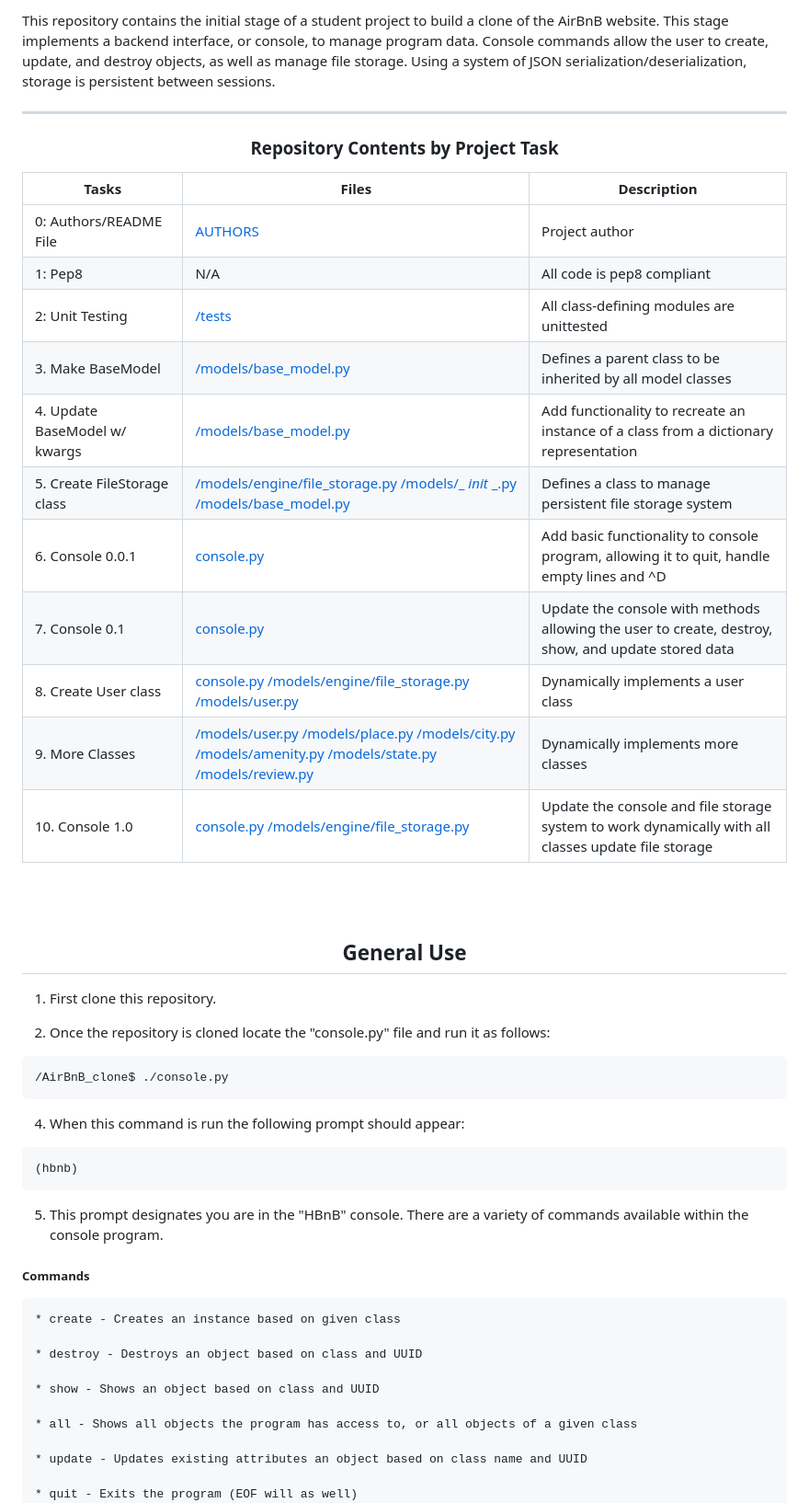
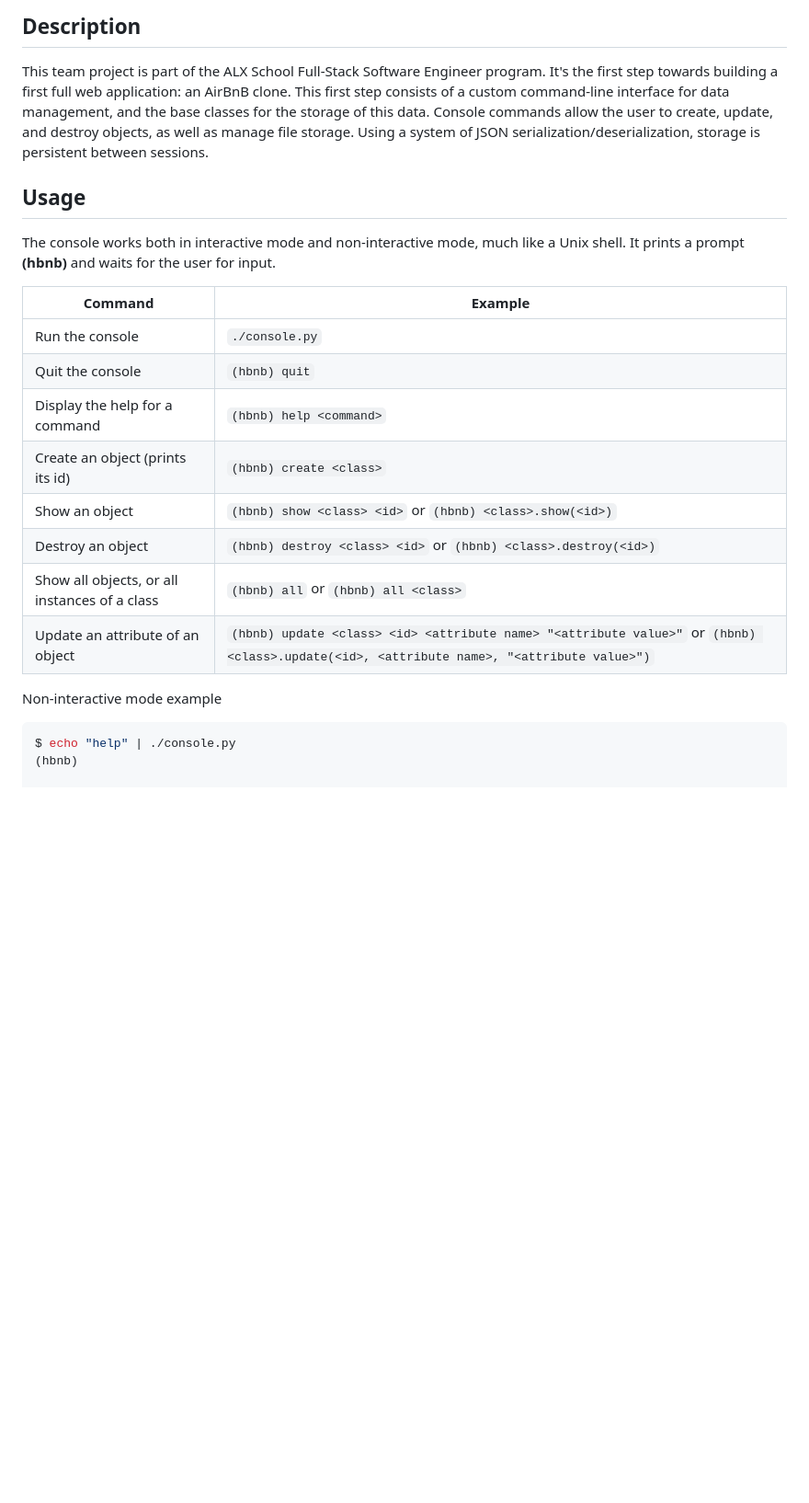
Before and after one commit to ahmedfouadlagha/AirBnB_clone, a Markdown page: README.md, the part around one of its changes. Shown at 92% size. GitHub-like rendering; blank space fills up the shorter version.

````diff
--- a/README.md
+++ b/README.md
@@ -2,50 +3,29 @@
 
-This repository contains the initial stage of a student project to build a clone of the AirBnB website. This stage implements a backend interface, or console, to manage program data. Console commands allow the user to create, update, and destroy objects, as well as manage file storage. Using a system of JSON serialization/deserialization, storage is persistent between sessions.
+## Description
 
----
+This team project is part of the ALX School Full-Stack Software Engineer program.
+It's the first step towards building a first full web application: an AirBnB clone.
+This first step consists of a custom command-line interface for data management, and the base classes for the storage of this data. Console commands allow the user to create, update, and destroy objects, as well as manage file storage. Using a system of JSON serialization/deserialization, storage is persistent between sessions.
 
-<center><h3>Repository Contents by Project Task</h3> </center>
+## Usage
 
-| Tasks | Files | Description |
-| ----- | ----- | ------ |
-| 0: Authors/README File | [AUTHORS](https://github.com/ahmedfouadlagha/AirBnB_clone/blob/main/AUTHORS) | Project author |
-| 1: Pep8 | N/A | All code is pep8 compliant|
-| 2: Unit Testing | [/tests](https://github.com/ahmedfouadlagha/AirBnB_clone/tree/main/tests) | All class-defining modules are unittested |
-| 3. Make BaseModel | [/models/base_model.py](https://github.com/ahmedfouadlagha/AirBnB_clone/blob/main/models/base_model.py) | Defines a parent class to be inherited by all model classes|
-| 4. Update BaseModel w/ kwargs | [/models/base_model.py](https://github.com/ahmedfouadlagha/AirBnB_clone/blob/main/models/base_model.py) | Add functionality to recreate an instance of a class from a dictionary representation|
-| 5. Create FileStorage class | [/models/engine/file_storage.py](https://github.com/ahmedfouadlagha/AirBnB_clone/blob/main/models/engine/file_storage.py) [/models/_ _init_ _.py](https://github.com/ahmedfouadlagha/AirBnB_clone/blob/main/models/__init__.py) [/models/base_model.py](https://github.com/ahmedfouadlagha/AirBnB_clone/blob/main/models/base_model.py) | Defines a class to manage persistent file storage system|
-| 6. Console 0.0.1 | [console.py](https://github.com/ahmedfouadlagha/AirBnB_clone/blob/main/console.py) | Add basic functionality to console program, allowing it to quit, handle empty lines and ^D |
-| 7. Console 0.1 | [console.py](https://github.com/ahmedfouadlagha/AirBnB_clone/blob/main/console.py) | Update the console with methods allowing the user to create, destroy, show, and update stored data |
-| 8. Create User class | [console.py](https://github.com/ahmedfouadlagha/AirBnB_clone/blob/main/console.py) [/models/engine/file_storage.py](https://github.com/ahmedfouadlagha/AirBnB_clone/blob/main/models/engine/file_storage.py) [/models/user.py](https://github.com/ahmedfouadlagha/AirBnB_clone/blob/main/models/user.py) | Dynamically implements a user class |
-| 9. More Classes | [/models/user.py](https://github.com/ahmedfouadlagha/AirBnB_clone/blob/main/models/user.py) [/models/place.py](https://github.com/ahmedfouadlagha/AirBnB_clone/blob/main/models/place.py) [/models/city.py](https://github.com/ahmedfouadlagha/AirBnB_clone/blob/main/models/city.py) [/models/amenity.py](https://github.com/ahmedfouadlagha/AirBnB_clone/blob/main/models/amenity.py) [/models/state.py](https://github.com/ahmedfouadlagha/AirBnB_clone/blob/main/models/state.py) [/models/review.py](https://github.com/ahmedfouadlagha/AirBnB_clone/blob/main/models/review.py) | Dynamically implements more classes |
-| 10. Console 1.0 | [console.py](https://github.com/ahmedfouadlagha/AirBnB_clone/blob/main/console.py) [/models/engine/file_storage.py](https://github.com/ahmedfouadlagha/AirBnB_clone/blob/main/models/engine/file_storage.py) | Update the console and file storage system to work dynamically with all  classes update file storage |
-<br>
-<br>
-<center> <h2>General Use</h2> </center>
+The console works both in interactive mode and non-interactive mode, much like a Unix shell.
+It prints a prompt **(hbnb)** and waits for the user for input.
 
-1. First clone this repository.
+Command | Example
+------- | -------
+Run the console | ```./console.py```
+Quit the console | ```(hbnb) quit```
+Display the help for a command | ```(hbnb) help <command>```
+Create an object (prints its id)| ```(hbnb) create <class>```
+Show an object | ```(hbnb) show <class> <id>``` or ```(hbnb) <class>.show(<id>)```
+Destroy an object | ```(hbnb) destroy <class> <id>``` or ```(hbnb) <class>.destroy(<id>)```
+Show all objects, or all instances of a class | ```(hbnb) all``` or ```(hbnb) all <class>```
+Update an attribute of an object | ```(hbnb) update <class> <id> <attribute name> "<attribute value>"``` or ```(hbnb) <class>.update(<id>, <attribute name>, "<attribute value>")```
 
-3. Once the repository is cloned locate the "console.py" file and run it as follows:
-```
-/AirBnB_clone$ ./console.py
-```
-4. When this command is run the following prompt should appear:
-```
+Non-interactive mode example
+
+```bash
+$ echo "help" | ./console.py
 (hbnb)
-```
-5. This prompt designates you are in the "HBnB" console. There are a variety of commands available within the console program.
 
-##### Commands
-    * create - Creates an instance based on given class
-
-    * destroy - Destroys an object based on class and UUID
-
-    * show - Shows an object based on class and UUID
-
-    * all - Shows all objects the program has access to, or all objects of a given class
-
-    * update - Updates existing attributes an object based on class name and UUID
-
-    * quit - Exits the program (EOF will as well)
-
-
````
Also changed, not shown: other parts of README.md (+39 -90 lines).
